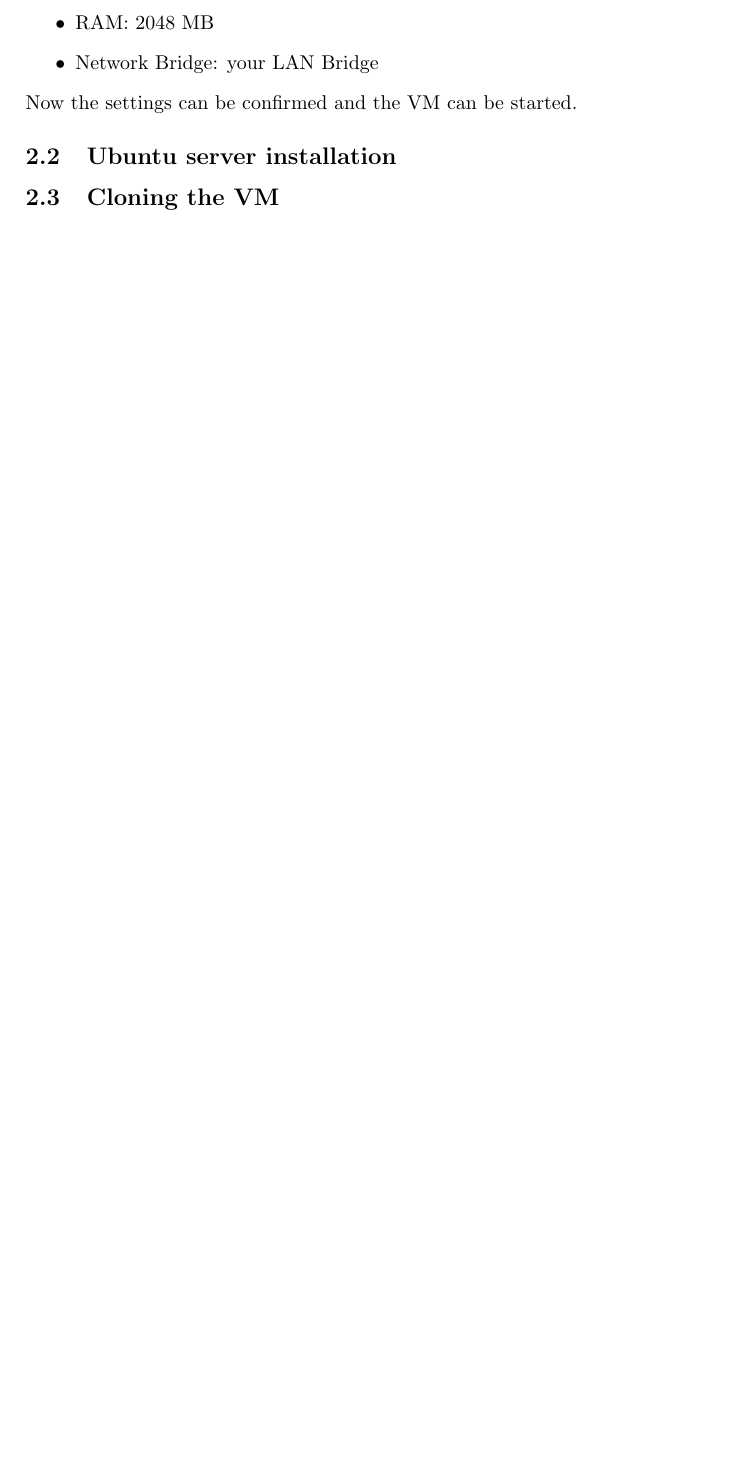
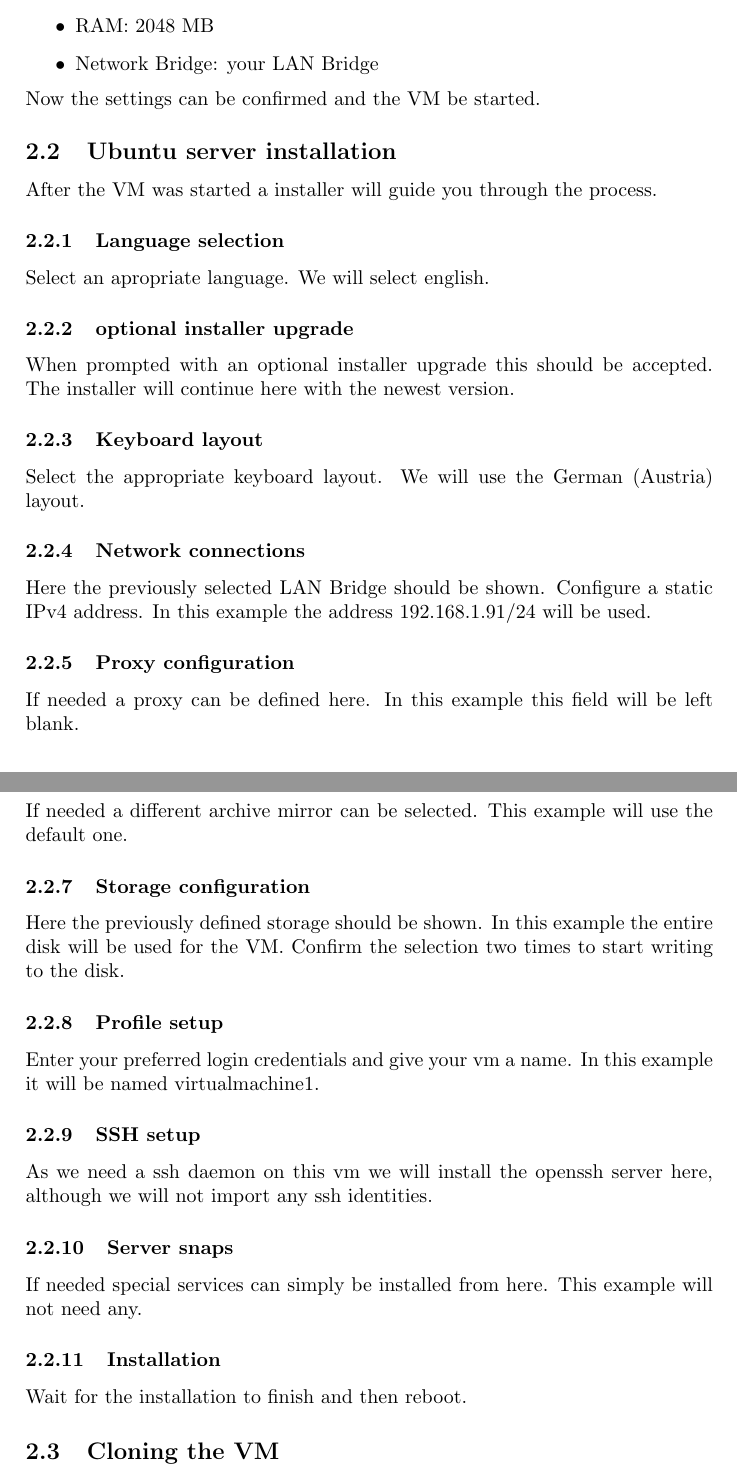
Before and after one commit to MikeschS/OS-Management_VMs, a LaTeX document (main.tex): part of page 3 of 7 before the commit and two parts of pages 3 and 4 of 8 after it, the two joined at a grey line, cut so that both start at the same text, the shorter picture padded with empty space. Compiled offline with pdfLaTeX.

Commit message:
Ubuntu installation
First draft of ubuntu installation

```diff
--- a/main.tex
+++ b/main.tex
@@ -53,9 +53,43 @@ We can leave the defaults of Proxmox when creating the VM. We just have to defin
 \item RAM: 2048 MB
 \item Network Bridge: your LAN Bridge
 \end{itemize}
-Now the settings can be confirmed and the VM can be started.
+Now the settings can be confirmed and the VM be started.
 
 \subsection{Ubuntu server installation}
+After the VM was started a installer will guide you through the process.
+
+\subsubsection{Language selection}
+Select an apropriate language. We will select english.
+
+\subsubsection{optional installer upgrade}
+When prompted with an optional installer upgrade this should be accepted. The installer will continue here with the newest version.
+
+\subsubsection{Keyboard layout}
+Select the appropriate keyboard layout. We will use the German (Austria) layout.
+
+\subsubsection{Network connections}
+Here the previously selected LAN Bridge should be shown. Configure a static IPv4 address. In this example the address 192.168.1.91/24 will be used.
+
+\subsubsection{Proxy configuration}
+If needed a proxy can be defined here. In this example this field will be left blank.
+
+\subsubsection{Archive mirror configuration}
+If needed a different archive mirror can be selected. This example will use the default one.
+
+\subsubsection{Storage configuration}
+Here the previously defined storage should be shown. In this example the entire disk will be used for the VM. Confirm the selection two times to start writing to the disk.
+
+\subsubsection{Profile setup}
+Enter your preferred login credentials and give your vm a name. In this example it will be named virtualmachine1.
+
+\subsubsection{SSH setup}
+As we need a ssh daemon on this vm we will install the openssh server here, although we will not import any ssh identities.
+
+\subsubsection{Server snaps}
+If needed special services can simply be installed from here. This example will not need any.
+
+\subsubsection{Installation}
+Wait for the installation to finish and then reboot.
 
 \subsection{Cloning the VM}
 
```
Also changed, not shown: main.tex (2 more changed lines).
